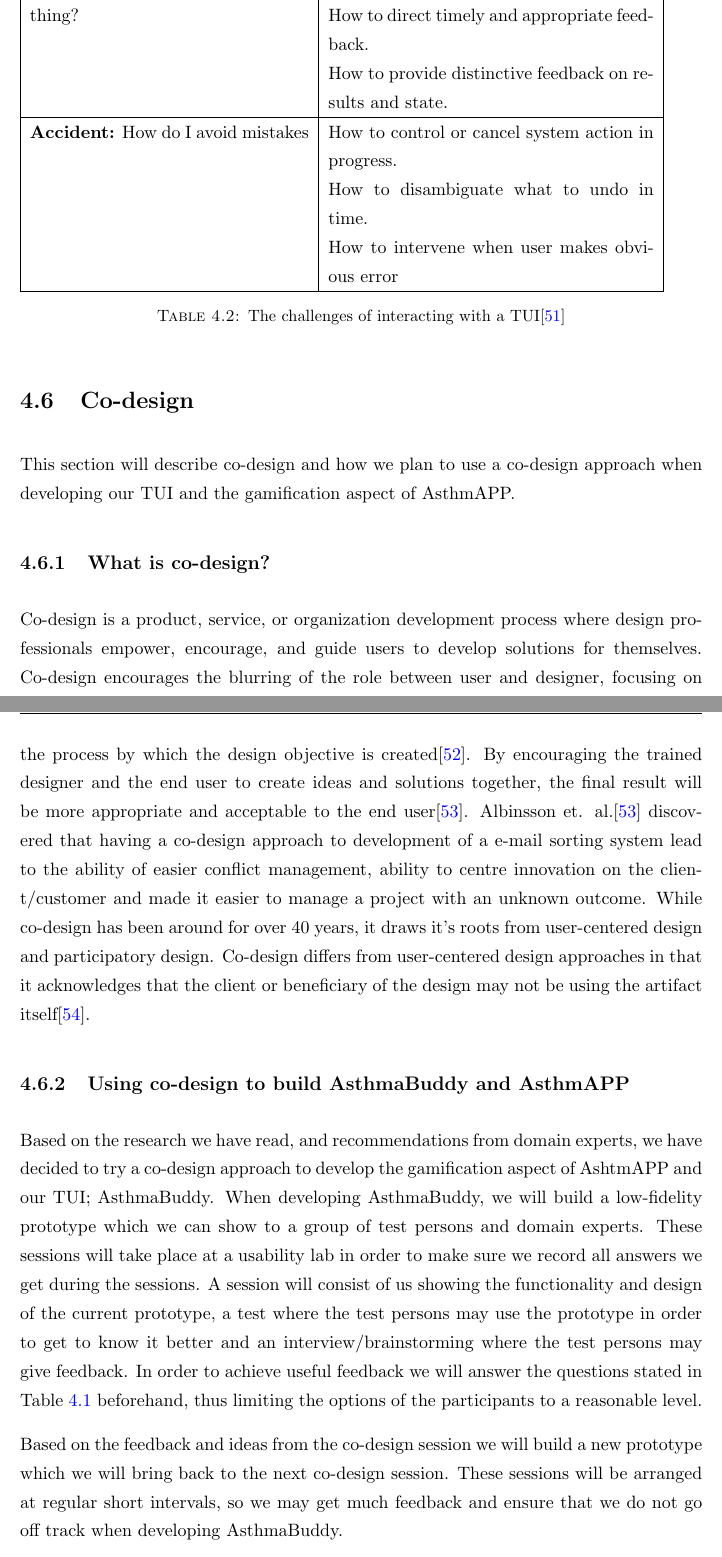
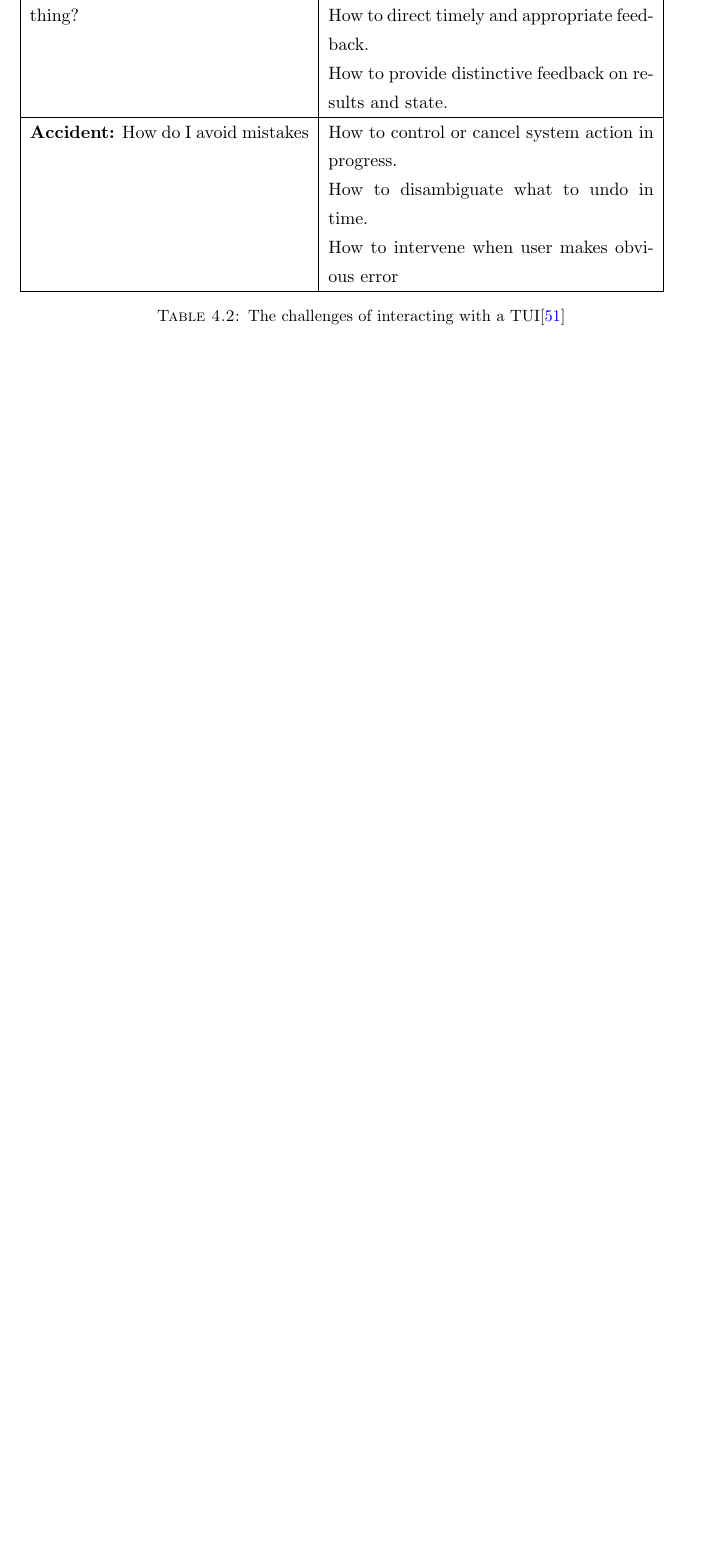
Before and after one commit to aleksg/Fordypningsprosjekt, a LaTeX thesis (Thesis/document.tex, which reads Thesis/Chapters/tangible-interfaces/codesign.tex): two parts of pages 50 and 51 of 122 before the commit and part of page 50 of 118 after it, the two joined at a grey line, cut so that both start at the same text, the shorter picture padded with empty space. Compiled offline with pdfLaTeX.

```diff
--- a/Thesis/Chapters/tangible-interfaces/codesign.tex
+++ /dev/null
@@ -1,17 +0,0 @@
-\section{Co-design}
-\label{sec:codesign}
-This section will describe co-design and how we plan to use a co-design approach when developing our TUI and the gamification aspect of AsthmAPP.
-
-\subsection{What is co-design?}
-Co-design is a product, service, or organization development process where design professionals empower, encourage, and guide users to develop solutions for themselves. Co-design encourages the blurring of the role between user and designer, focusing on the process by which the design objective is created\cite{sanders2008co}. By encouraging the trained designer and the end user to create ideas and solutions together, the final result will be more appropriate and acceptable to the end user\cite{albinsson2007co}.
-Albinsson et. al.\cite{albinsson2007co} discovered that having a co-design approach to development of a e-mail sorting system lead to the ability of easier conflict management, ability to centre innovation on the client/customer and made it easier to manage a project with an unknown outcome. While co-design has been around for over 40 years, it draws it's roots from user-centered design and participatory design. Co-design differs from user-centered design approaches in that it acknowledges that the client or beneficiary of the design may not be using the artifact itself\cite{norman1986user}.
-
-
-
-\subsection{Using co-design to build AsthmaBuddy and AsthmAPP}
-Based on the research we have read, and recommendations from domain experts, we have decided to try a co-design approach to develop the gamification aspect of AshtmAPP and our TUI; AsthmaBuddy.
-When developing AsthmaBuddy, we will build a low-fidelity prototype which we can show to a group of test persons and domain experts. These sessions will take place at a usability lab in order to make sure we record all answers we get during the sessions. A session will consist of us showing the functionality and design of the current prototype, a test where the test persons may use the prototype in order to get to know it better and an interview/brainstorming where the test persons may give feedback. In order to achieve useful feedback we will answer the questions stated in Table \ref{tab:tuidesign} beforehand, thus limiting the options of the participants to a reasonable level.
-
-Based on the feedback and ideas from the co-design session we will build a new prototype which we will bring back to the next co-design session. These sessions will be arranged at regular short intervals, so we may get much feedback and ensure that we do not go off track when developing AsthmaBuddy.
-
-Regarding the development of AsthmAPP, we will focus mainly on the gamification aspect during the codesign sessions. The test persons will be asked to test out the application at home, and give feedback on how the test went. The first version of AsthmAPP has a very open and user-controlled system for the rewards (see Section \ref{sec:gamificationinapp}). While this is an idea we consider appropriate initially, this may change based on user experience and feedback. The reward system using stars will also need testing, since we have little knowledge of how this is percieved by children over time.
```
Also changed, not shown: Thesis/Chapters/introduction/introduction.tex (+2 -2 lines), Thesis/Chapters/tangible-interfaces/tangible-interfaces.tex (+3 -5 lines), Thesis/document.tex (+0 -2 lines), Thesis/Appendices/susnorsk.pdf (deleted).
